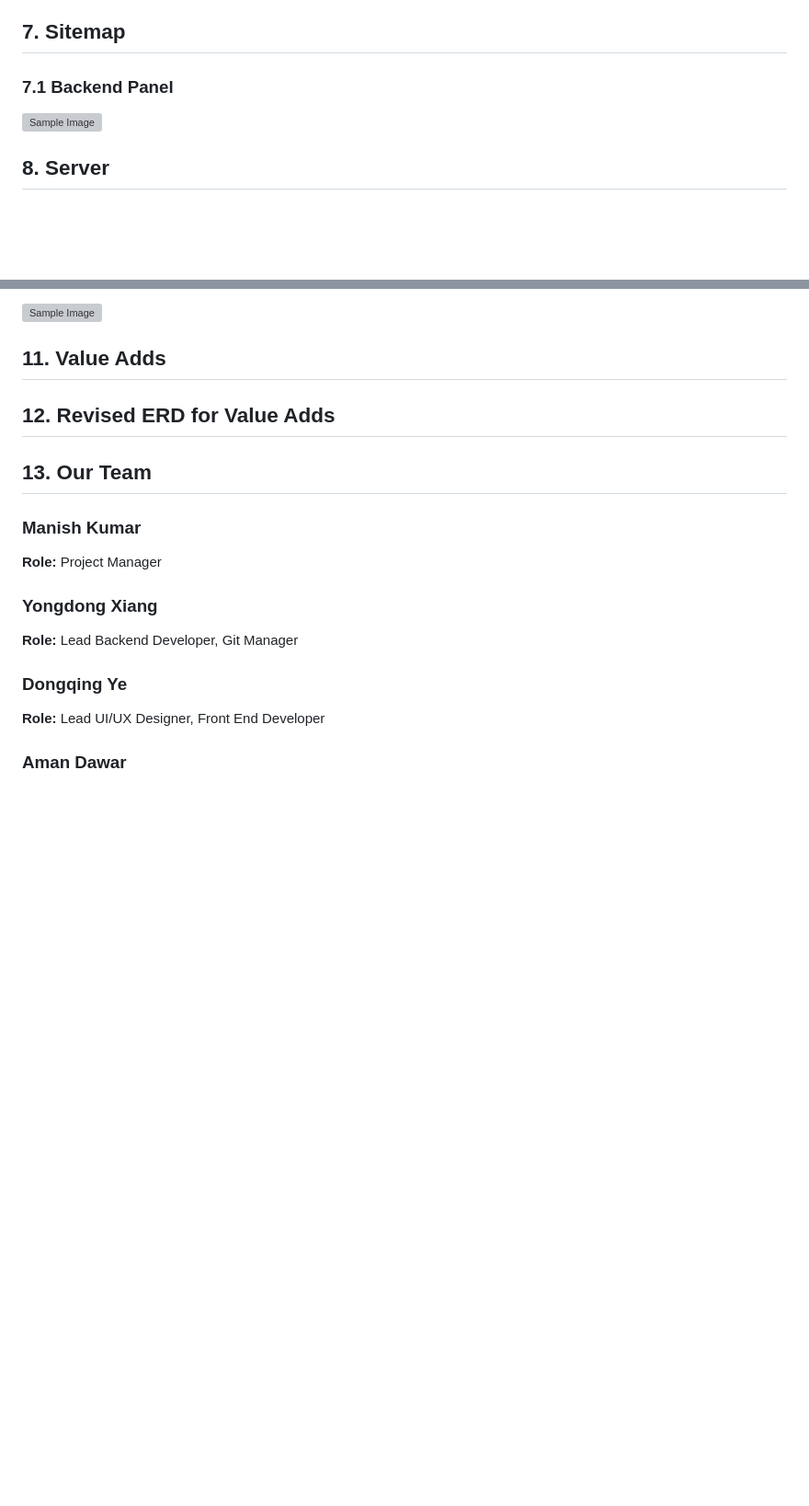
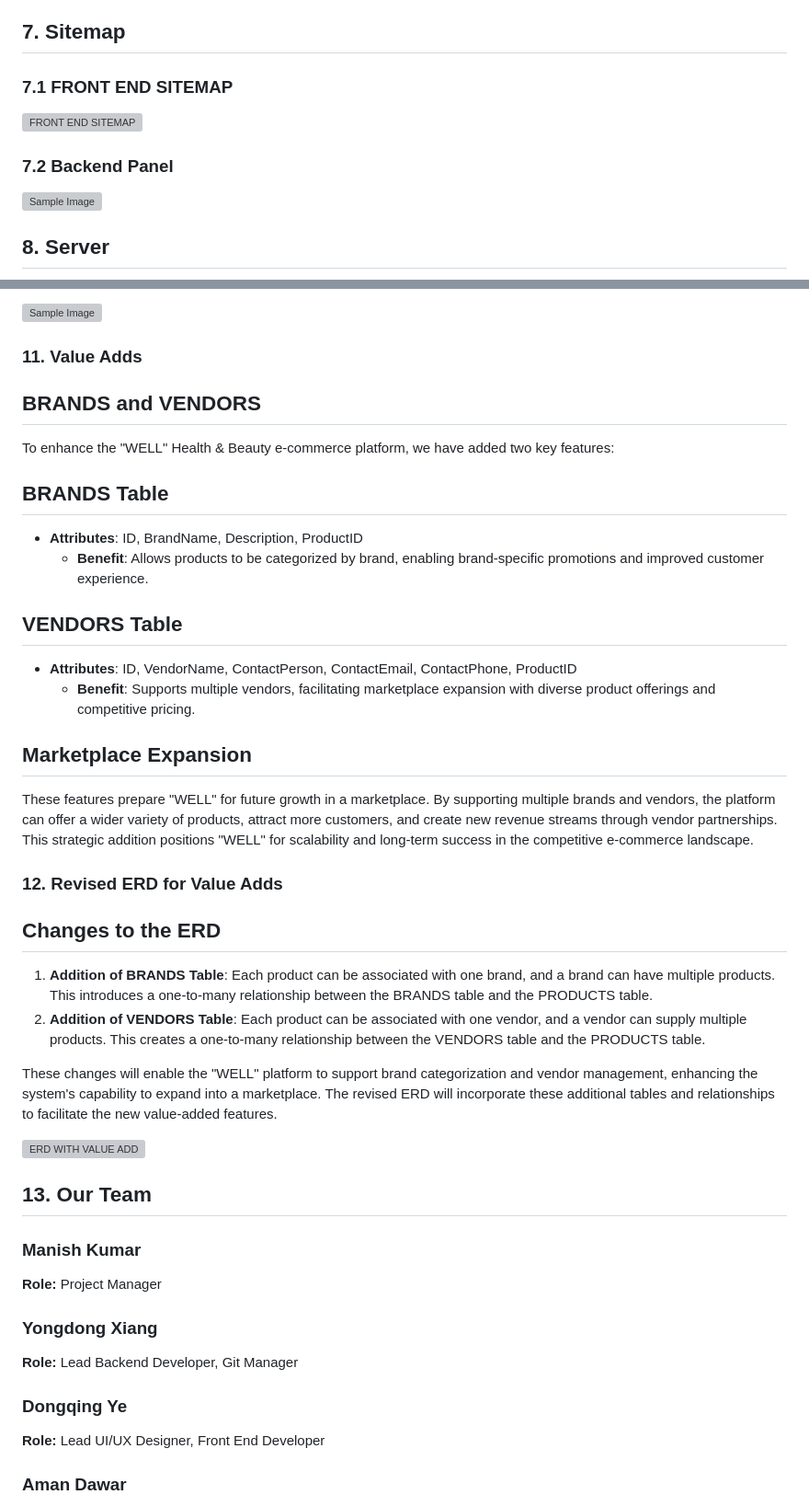
Before and after one commit to mysada/well, a Markdown page: docs/proposal/proposal.md, 2 parts joined by grey strips. Shown at 92% size. Drawn GitHub-style; blank space fills up the shorter version; grey boxes are pictures that could not be loaded.

Commit message:
docs(proposal): merge Shivangi part

```diff
--- a/docs/proposal/proposal.md
+++ b/docs/proposal/proposal.md
@@ -239,7 +239,11 @@ The About Us page mockup introduces our organization, highlights our values, and
 
 ## 7. Sitemap
 
-### 7.1 Backend Panel
+### 7.1 FRONT END SITEMAP
+
+![FRONT END SITEMAP](./images/Front_End_SiteMap.png)
+
+### 7.2 Backend Panel
 ![Sample Image](./images/admin_sitepmap_1.jpg)
 
 ## 8. Server
@@ -333,8 +337,37 @@ The About Us page mockup introduces our organization, highlights our values, and
 
 ![Sample Image](./images/database_ERD.png)
 
-## 11. Value Adds
-## 12. Revised ERD for Value Adds
+### 11. Value Adds
+
+## BRANDS and VENDORS
+
+To enhance the "WELL" Health & Beauty e-commerce platform, we have added two key features:
+
+## BRANDS Table
+
+- **Attributes**: ID, BrandName, Description, ProductID
+    - **Benefit**: Allows products to be categorized by brand, enabling brand-specific promotions and improved customer experience.
+
+## VENDORS Table
+
+- **Attributes**: ID, VendorName, ContactPerson, ContactEmail, ContactPhone, ProductID
+    - **Benefit**: Supports multiple vendors, facilitating marketplace expansion with diverse product offerings and competitive pricing.
+
+## Marketplace Expansion
+
+These features prepare "WELL" for future growth in a marketplace. By supporting multiple brands and vendors, the platform can offer a wider variety of products, attract more customers, and create new revenue streams through vendor partnerships. This strategic addition positions "WELL" for scalability and long-term success in the competitive e-commerce landscape.
+
+### 12. Revised ERD for Value Adds
+
+## Changes to the ERD
+
+1. **Addition of BRANDS Table**: Each product can be associated with one brand, and a brand can have multiple products. This introduces a one-to-many relationship between the BRANDS table and the PRODUCTS table.
+2. **Addition of VENDORS Table**: Each product can be associated with one vendor, and a vendor can supply multiple products. This creates a one-to-many relationship between the VENDORS table and the PRODUCTS table.
+
+These changes will enable the "WELL" platform to support brand categorization and vendor management, enhancing the system's capability to expand into a marketplace. The revised ERD will incorporate these additional tables and relationships to facilitate the new value-added features.
+
+![ERD WITH VALUE ADD](./images/database_ERD_with_added_value.png)
+
 
 ## 13. Our Team
 ### Manish Kumar
```
